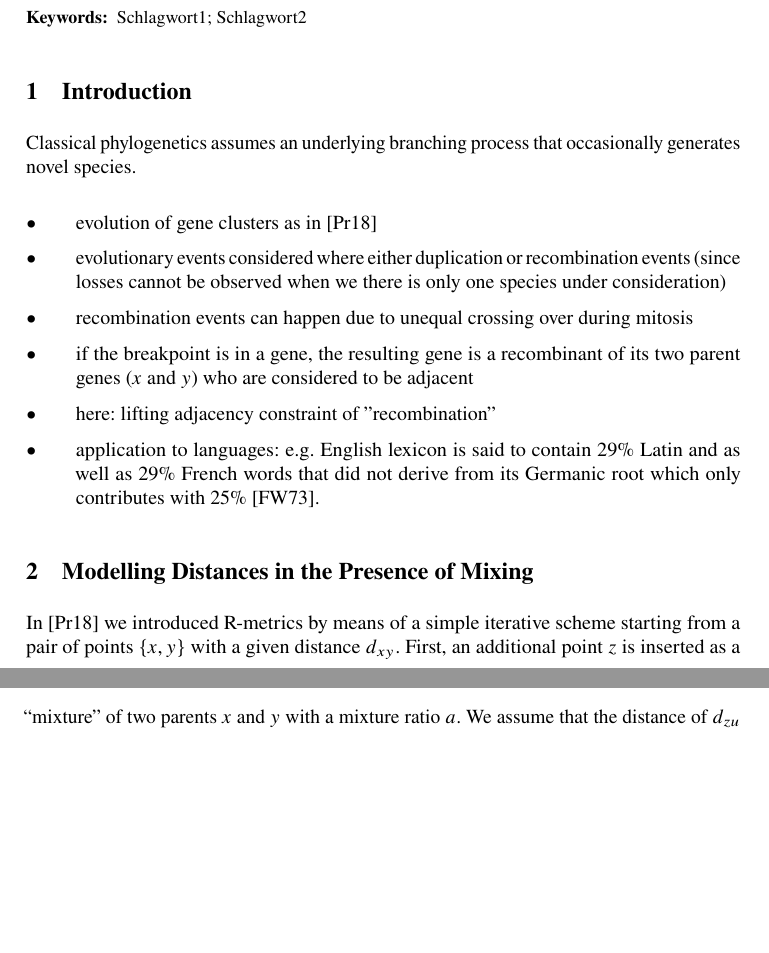
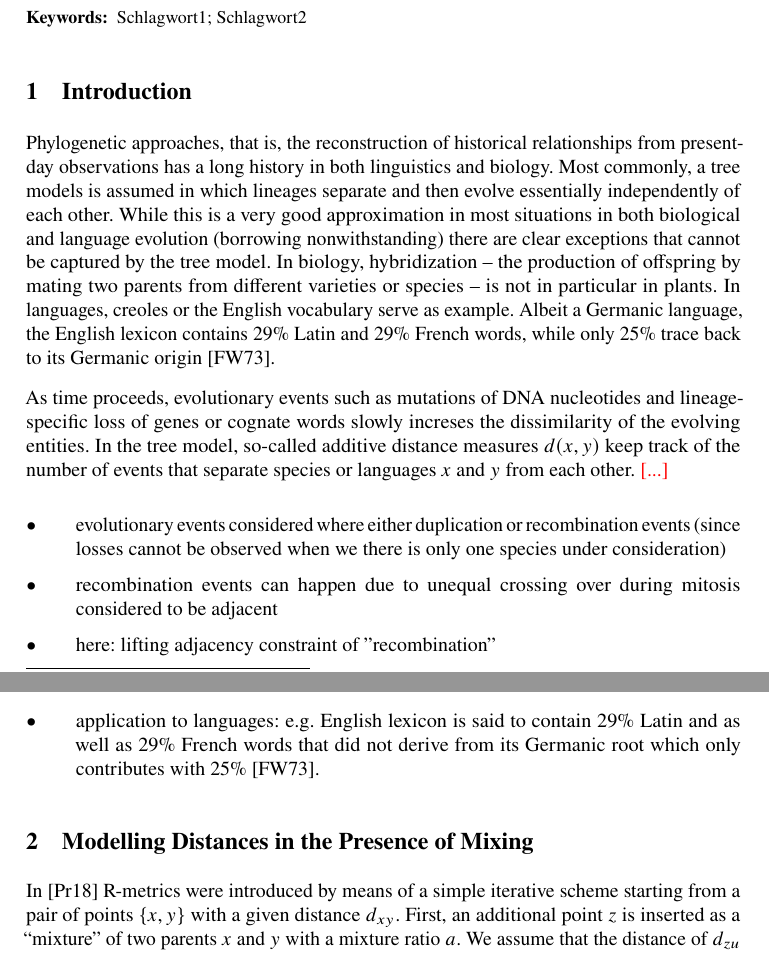
Before and after one commit to Nunca131/hybridStructures, a LaTeX document (hybrid.tex): two parts of pages 1 and 2 of 8, joined at a grey line, cut so that both start at the same text, the shorter picture padded with empty space. Compiled offline with pdfLaTeX.

Commit message:
some intro

```diff
--- a/hybrid.tex
+++ b/hybrid.tex
@@ -57,20 +57,38 @@ Schlagwort1 \and Schlagwort2 %Keyword1 \and Keyword2
 
 \section{Introduction}
 
-Classical phylogenetics assumes an underlying branching process that
-occasionally generates novel species.
+Phylogenetic approaches, that is, the reconstruction of historical
+relationships from present-day observations has a long history in both
+linguistics and biology. Most commonly, a tree models is assumed in which
+lineages separate and then evolve essentially independently of each other.
+While this is a very good approximation in most situations in both
+biological and language evolution (borrowing nonwithstanding) there are
+clear exceptions that cannot be captured by the tree model. In biology,
+hybridization -- the production of offspring by mating two parents from
+different varieties or species -- is not in particular in plants. In
+languages, creoles or the English vocabulary serve as example. Albeit a
+Germanic language, the English lexicon contains 29\% Latin and 29\% French
+words, while only 25\% trace back to its Germanic origin
+\cite{Finkenstaedt:73}.
+
+
+As time proceeds, evolutionary events such as mutations of DNA nucleotides
+and lineage-specific loss of genes or cognate words slowly increses the
+dissimilarity of the evolving entities. In the tree model, so-called
+additive distance measures $d(x,y)$ keep track of the number of events that
+separate species or languages $x$ and $y$ from each other.
+\TODO{[...]}
+
+
 
 
 
 \begin{itemize}
-\item evolution of gene clusters as in~\cite{Prohaska:17a}
  \item evolutionary events considered where either duplication
  or recombination events (since losses cannot be observed when
  we there is only one species under consideration)
  \item recombination events can happen due to unequal crossing
  over during mitosis
- \item if the breakpoint is in a gene, the resulting gene is
- a recombinant of its two parent genes ($x$ and $y$) who are
  considered to be adjacent
  \item here: lifting adjacency constraint of ''recombination''
  \item application to languages: e.g. English lexicon is said
@@ -82,7 +100,7 @@ occasionally generates novel species.
 
 \section{Modelling Distances in the Presence of Mixing}
 
-In~\cite{Prohaska:17a} we introduced R-metrics by means of a simple
+In~\cite{Prohaska:17a} R-metrics were introduced by means of a simple
 iterative scheme starting from a pair of points $\{x,y\}$ with a given
 distance $d_{xy}$.  First, an additional point $z$ is inserted as a
 ``mixture'' of two parents $x$ and $y$ with a mixture ratio $a$. We assume
```
